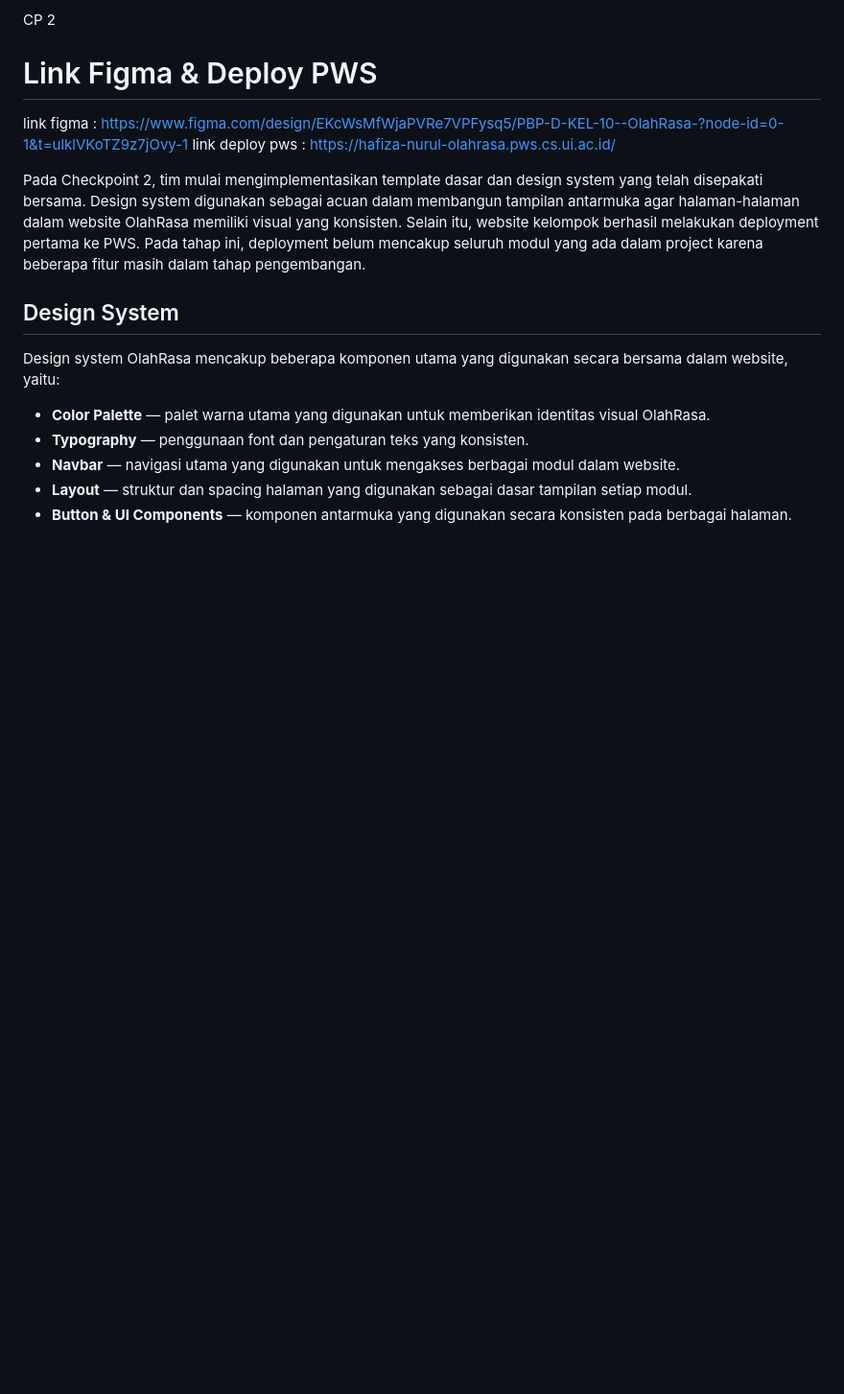
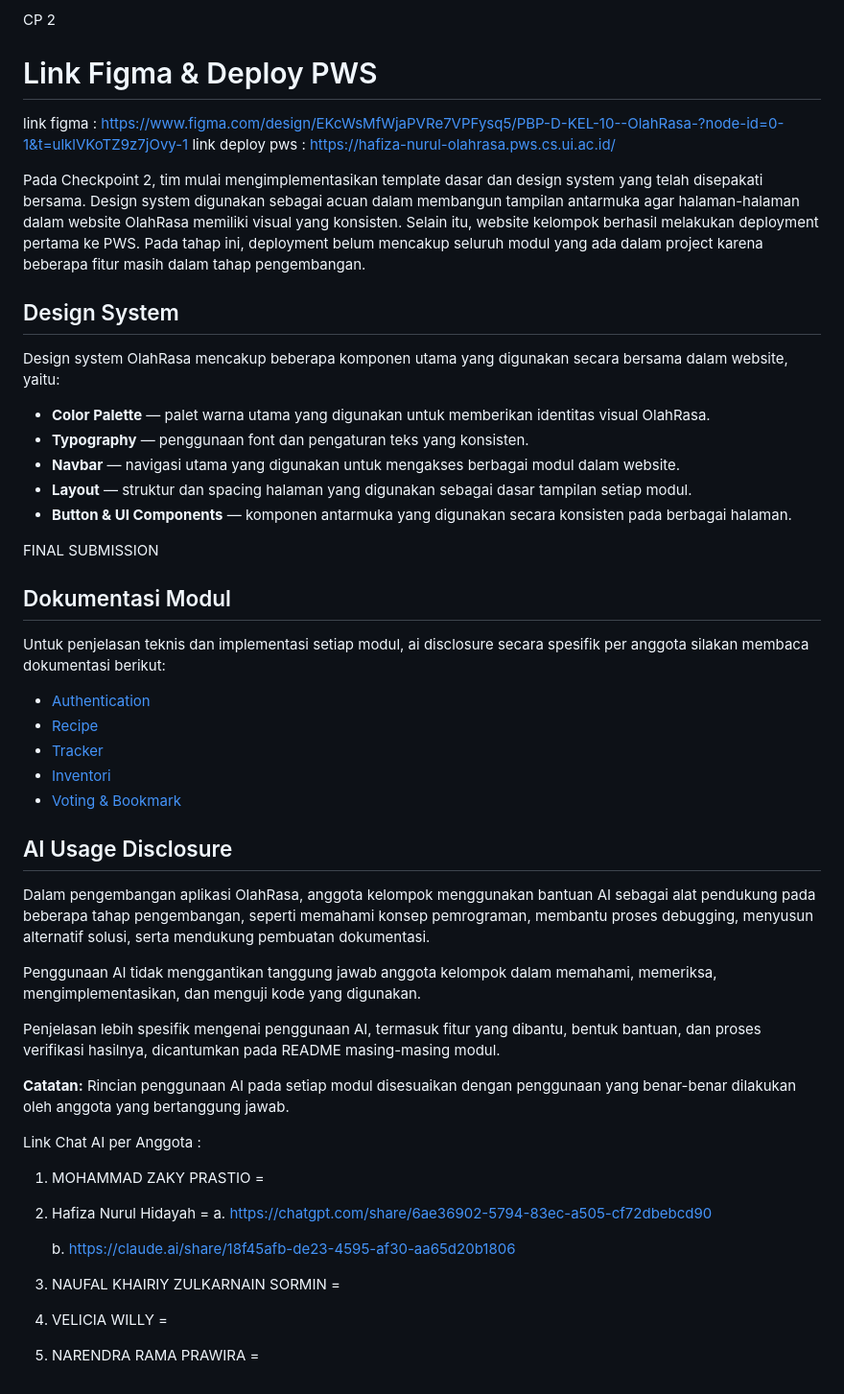
Before and after one commit to Tugas-Kelompok-PBP-D-10/main, a Markdown page: README.md, the part around one of its changes. Shown at 96% size. GitHub-like rendering; blank space fills up the shorter version.

Commit message:
add: AI DISCOLOSURE TRACKER

```diff
--- a/README.md
+++ b/README.md
@@ -94,3 +95,42 @@ Design system OlahRasa mencakup beberapa komponen utama yang digunakan secara be
 - **Navbar** — navigasi utama yang digunakan untuk mengakses berbagai modul dalam website.
 - **Layout** — struktur dan spacing halaman yang digunakan sebagai dasar tampilan setiap modul.
 - **Button & UI Components** — komponen antarmuka yang digunakan secara konsisten pada berbagai halaman.
+
+FINAL SUBMISSION
+## Dokumentasi Modul
+
+Untuk penjelasan teknis dan implementasi setiap modul, ai disclosure secara spesifik per anggota
+silakan membaca dokumentasi berikut:
+
+- [Authentication](authentication/README.md)
+- [Recipe](recipe/README.md)
+- [Tracker](tracker/README.md)
+- [Inventori](inventori/README.md)
+- [Voting & Bookmark](voting/README.md)
+
+## AI Usage Disclosure
+Dalam pengembangan aplikasi OlahRasa, anggota kelompok menggunakan bantuan AI sebagai alat pendukung pada beberapa tahap pengembangan, seperti memahami konsep pemrograman, membantu proses debugging, menyusun alternatif solusi, serta mendukung pembuatan dokumentasi.
+
+Penggunaan AI tidak menggantikan tanggung jawab anggota kelompok dalam memahami, memeriksa, mengimplementasikan, dan menguji kode yang digunakan.
+
+Penjelasan lebih spesifik mengenai penggunaan AI, termasuk fitur yang dibantu, bentuk bantuan, dan proses verifikasi hasilnya, dicantumkan pada README masing-masing modul.
+
+**Catatan:** Rincian penggunaan AI pada setiap modul disesuaikan dengan penggunaan yang benar-benar dilakukan oleh anggota yang bertanggung jawab.
+
+Link Chat AI per Anggota :
+1. MOHAMMAD ZAKY PRASTIO =
+
+
+2. Hafiza Nurul Hidayah =
+    a. https://chatgpt.com/share/6ae36902-5794-83ec-a505-cf72dbebcd90
+
+    b. https://claude.ai/share/18f45afb-de23-4595-af30-aa65d20b1806
+
+3. NAUFAL KHAIRIY ZULKARNAIN SORMIN =
+
+
+
+4. VELICIA WILLY =
+
+
+5. NARENDRA RAMA PRAWIRA =
```
Also changed, not shown: other parts of README.md (+1 -0 lines).
